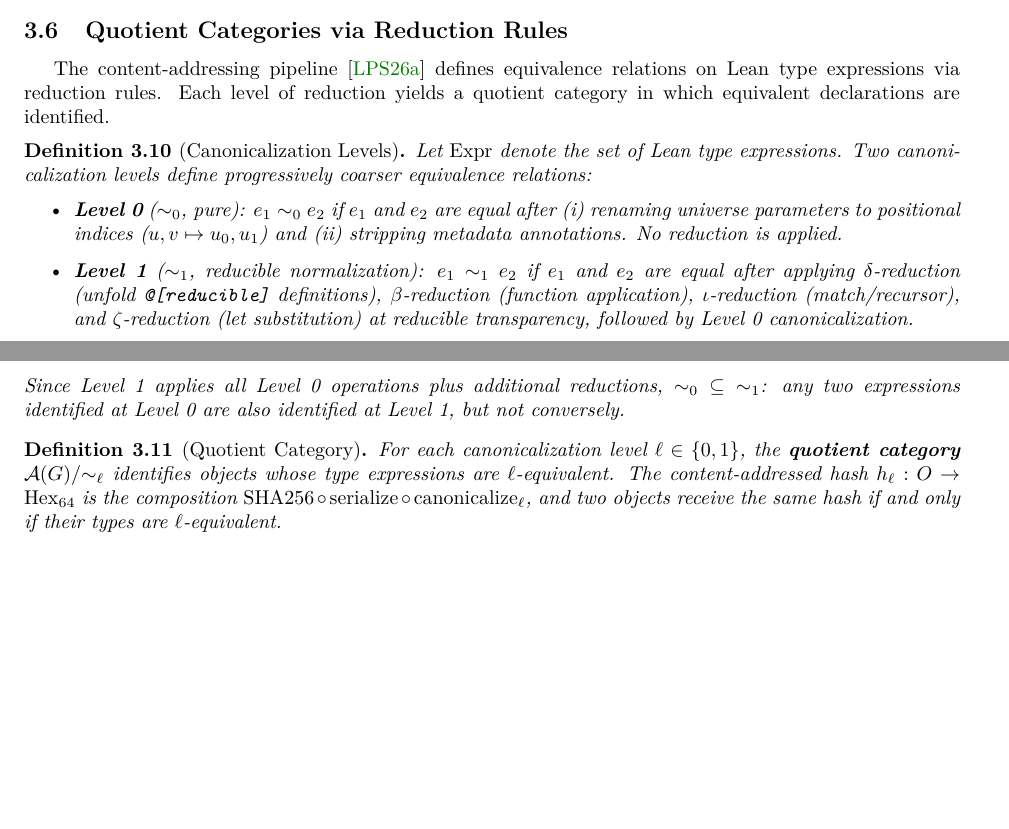
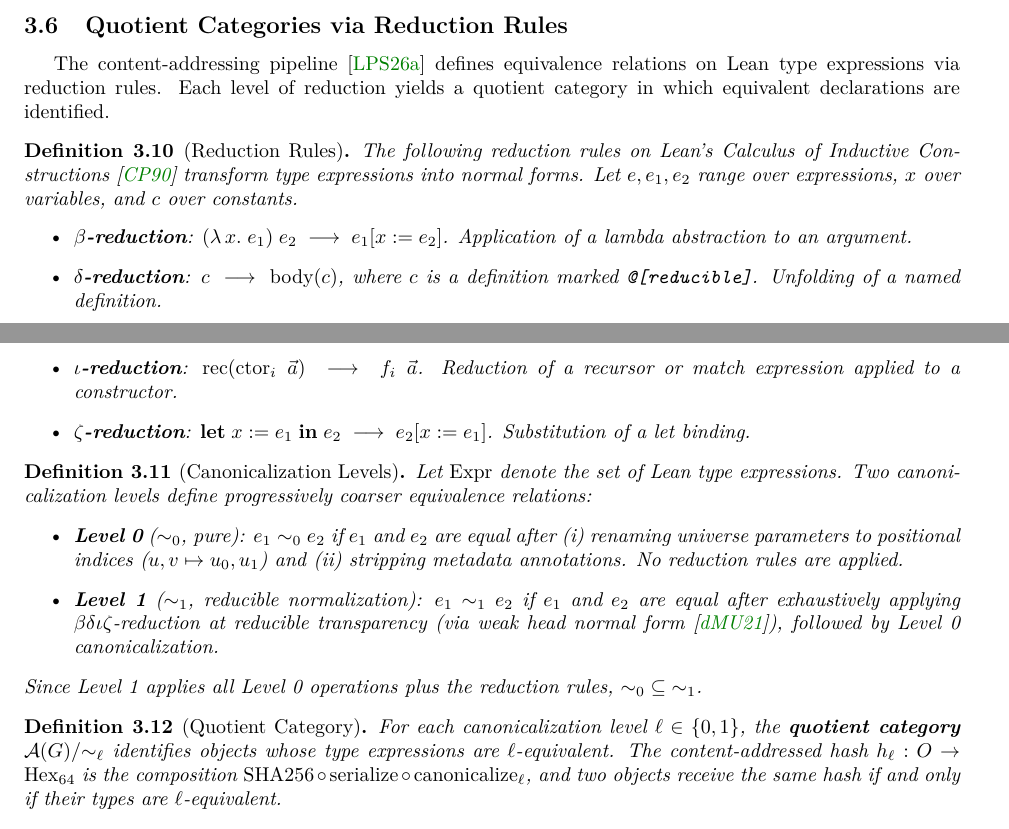
Before and after one commit to MathNetwork/Astrolabe, a LaTeX paper (paper/main.tex, which reads paper/sections/data-model.tex): two parts of pages 11 and 12 of 23, joined at a grey line, cut so that both start at the same text, the shorter picture padded with empty space. Compiled offline with pdfLaTeX.

Commit message:
Add Definition 3.10 (Reduction Rules) with βδιζ formal definitions
Each rule has: notation, formal rewrite rule, one-line description.
- β: lambda application
- δ: unfold @[reducible] definitions
- ι: recursor/match on constructor
- ζ: let substitution

References: Coquand & Paulin 1990 (CIC), de Moura & Ullrich 2021 (Lean 4).
Canonicalization levels (Def 3.11) now reference these rules precisely.

Co-Authored-By: Claude Opus 4.6 (1M context) <noreply@anthropic.com>

```diff
--- a/paper/sections/data-model.tex
+++ b/paper/sections/data-model.tex
@@ -203,14 +203,25 @@ The two-layer design reflects a fundamental asymmetry: natural-language content
 
 The content-addressing pipeline~\cite{LiParisSeverini2026} defines equivalence relations on Lean type expressions via reduction rules. Each level of reduction yields a quotient category in which equivalent declarations are identified.
 
+\begin{definition}[Reduction Rules]
+\label{def:reduction-rules}
+The following reduction rules on Lean's Calculus of Inductive Constructions~\cite{CIC} transform type expressions into normal forms. Let $e, e_1, e_2$ range over expressions, $x$ over variables, and $c$ over constants.
+\begin{itemize}
+    \item $\beta$\textbf{-reduction}: $(\lambda\, x.\; e_1)\; e_2 \;\longrightarrow\; e_1[x := e_2]$. Application of a lambda abstraction to an argument.
+    \item $\delta$\textbf{-reduction}: $c \;\longrightarrow\; \mathrm{body}(c)$, where $c$ is a definition marked \texttt{@[reducible]}. Unfolding of a named definition.
+    \item $\iota$\textbf{-reduction}: $\mathrm{rec}(\mathrm{ctor}_i\; \vec{a}) \;\longrightarrow\; f_i\; \vec{a}$. Reduction of a recursor or match expression applied to a constructor.
+    \item $\zeta$\textbf{-reduction}: $\mathbf{let}\; x := e_1\; \mathbf{in}\; e_2 \;\longrightarrow\; e_2[x := e_1]$. Substitution of a let binding.
+\end{itemize}
+\end{definition}
+
 \begin{definition}[Canonicalization Levels]
 \label{def:canonicalization}
 Let $\mathrm{Expr}$ denote the set of Lean type expressions. Two canonicalization levels define progressively coarser equivalence relations:
 \begin{itemize}
-    \item \textbf{Level 0} ($\sim_0$, pure): $e_1 \sim_0 e_2$ if $e_1$ and $e_2$ are equal after (i)~renaming universe parameters to positional indices ($u, v \mapsto u_0, u_1$) and (ii)~stripping metadata annotations. No reduction is applied.
-    \item \textbf{Level 1} ($\sim_1$, reducible normalization): $e_1 \sim_1 e_2$ if $e_1$ and $e_2$ are equal after applying $\delta$-reduction (unfold \texttt{@[reducible]} definitions), $\beta$-reduction (function application), $\iota$-reduction (match/recursor), and $\zeta$-reduction (let substitution) at reducible transparency, followed by Level~0 canonicalization.
+    \item \textbf{Level 0} ($\sim_0$, pure): $e_1 \sim_0 e_2$ if $e_1$ and $e_2$ are equal after (i)~renaming universe parameters to positional indices ($u, v \mapsto u_0, u_1$) and (ii)~stripping metadata annotations. No reduction rules are applied.
+    \item \textbf{Level 1} ($\sim_1$, reducible normalization): $e_1 \sim_1 e_2$ if $e_1$ and $e_2$ are equal after exhaustively applying $\beta\delta\iota\zeta$-reduction at reducible transparency (via weak head normal form~\cite{Lean4}), followed by Level~0 canonicalization.
 \end{itemize}
-Since Level~1 applies all Level~0 operations plus additional reductions, ${\sim_0} \subseteq {\sim_1}$: any two expressions identified at Level~0 are also identified at Level~1, but not conversely.
+Since Level~1 applies all Level~0 operations plus the reduction rules, ${\sim_0} \subseteq {\sim_1}$.
 \end{definition}
 
 \begin{definition}[Quotient Category]
```
Also changed, not shown: paper/references.bib (+20 -0 lines).
